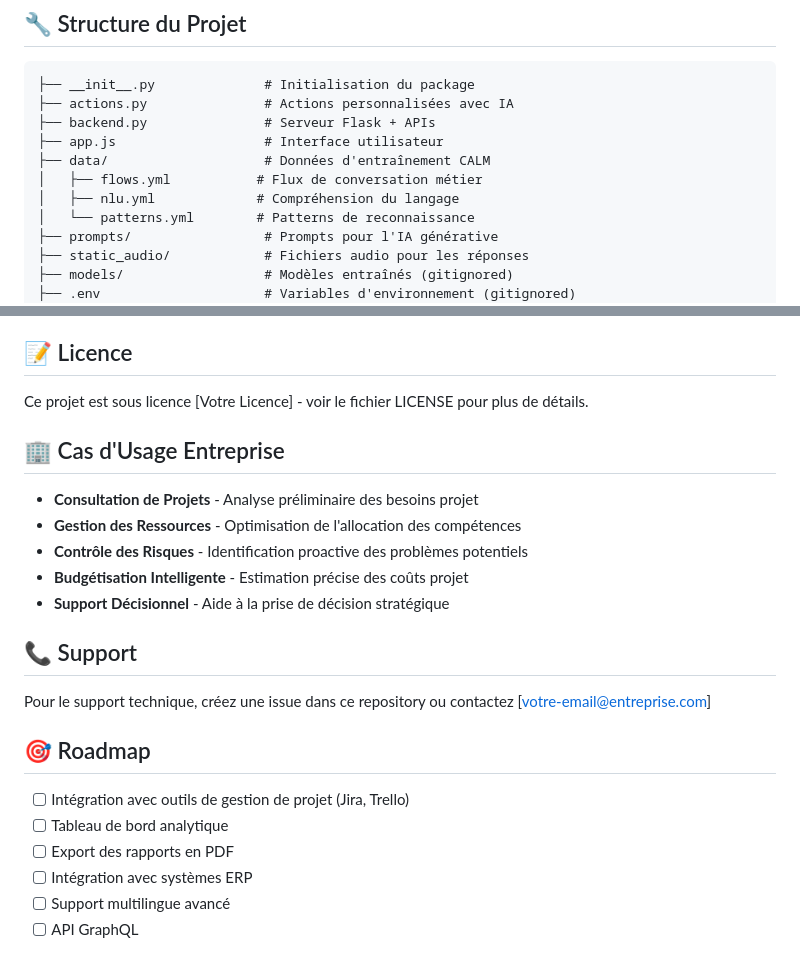
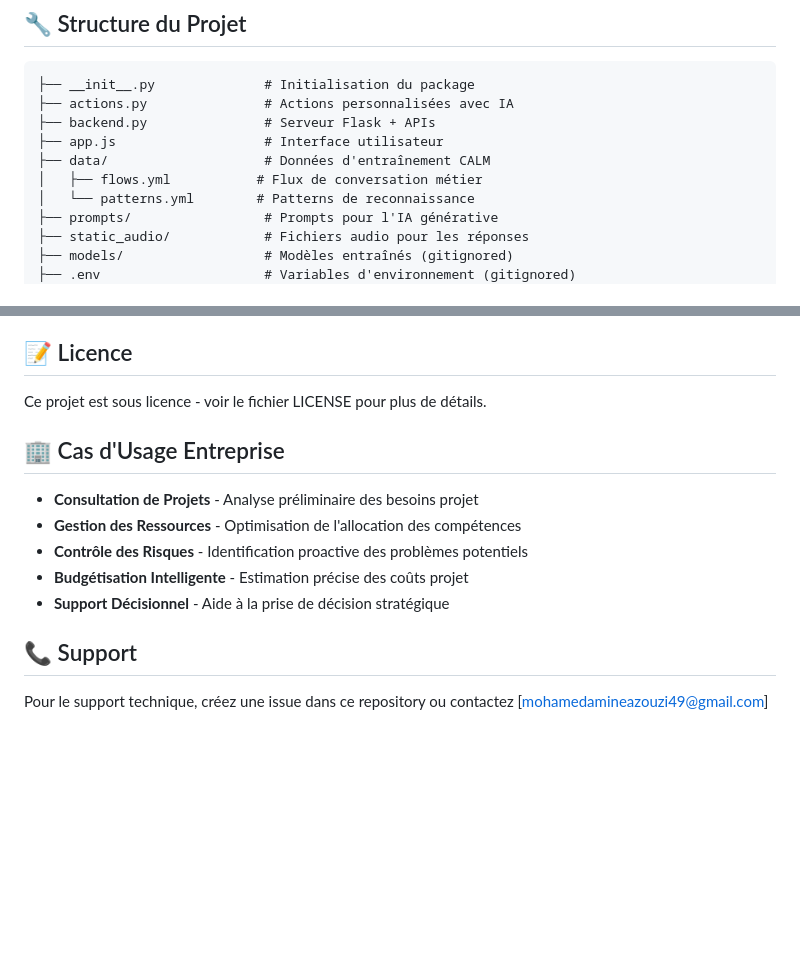
Before and after one commit to amineazouzi10/chatbot-ia-projets-entreprise, a Markdown page: README.md, 2 parts joined by grey strips. Rendered like a GitHub page; blank space fills up the shorter version.

```diff
--- a/README.md
+++ b/README.md
@@ -135,7 +135,6 @@ Prompts LLM pour guider :
 ├── app.js                   # Interface utilisateur
 ├── data/                    # Données d'entraînement CALM
 │   ├── flows.yml           # Flux de conversation métier
-│   ├── nlu.yml             # Compréhension du langage
 │   └── patterns.yml        # Patterns de reconnaissance
 ├── prompts/                 # Prompts pour l'IA générative
 ├── static_audio/            # Fichiers audio pour les réponses
@@ -289,7 +288,7 @@ python -c "import nltk; nltk.download('all')"
 
 ## 📝 Licence
 
-Ce projet est sous licence [Votre Licence] - voir le fichier LICENSE pour plus de détails.
+Ce projet est sous licence - voir le fichier LICENSE pour plus de détails.
 
 ## 🏢 Cas d'Usage Entreprise
 
@@ -301,13 +300,4 @@ Ce projet est sous licence [Votre Licence] - voir le fichier LICENSE pour plus d
 
 ## 📞 Support
 
-Pour le support technique, créez une issue dans ce repository ou contactez [votre-email@entreprise.com]
-
-## 🎯 Roadmap
-
-- [ ] Intégration avec outils de gestion de projet (Jira, Trello)
-- [ ] Tableau de bord analytique
-- [ ] Export des rapports en PDF
-- [ ] Intégration avec systèmes ERP
-- [ ] Support multilingue avancé
-- [ ] API GraphQL
+Pour le support technique, créez une issue dans ce repository ou contactez [mohamedamineazouzi49@gmail.com]
```
